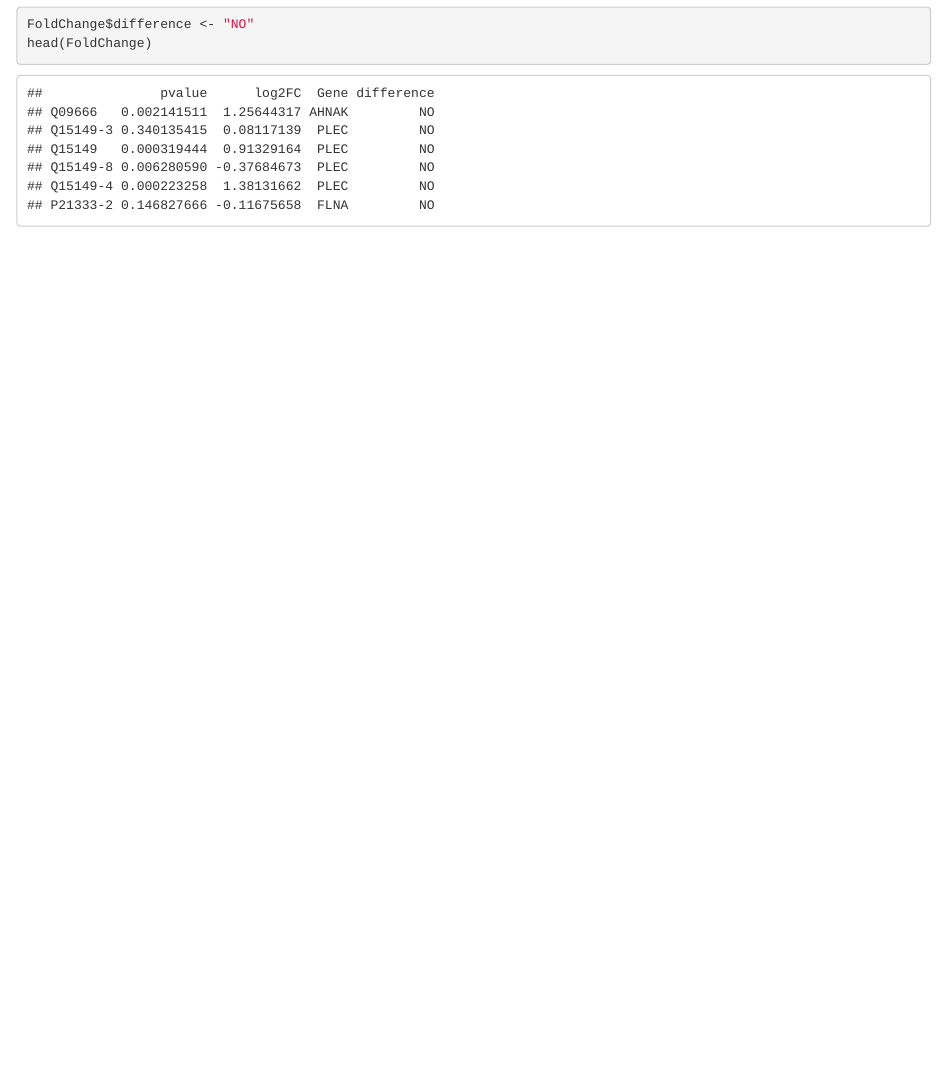
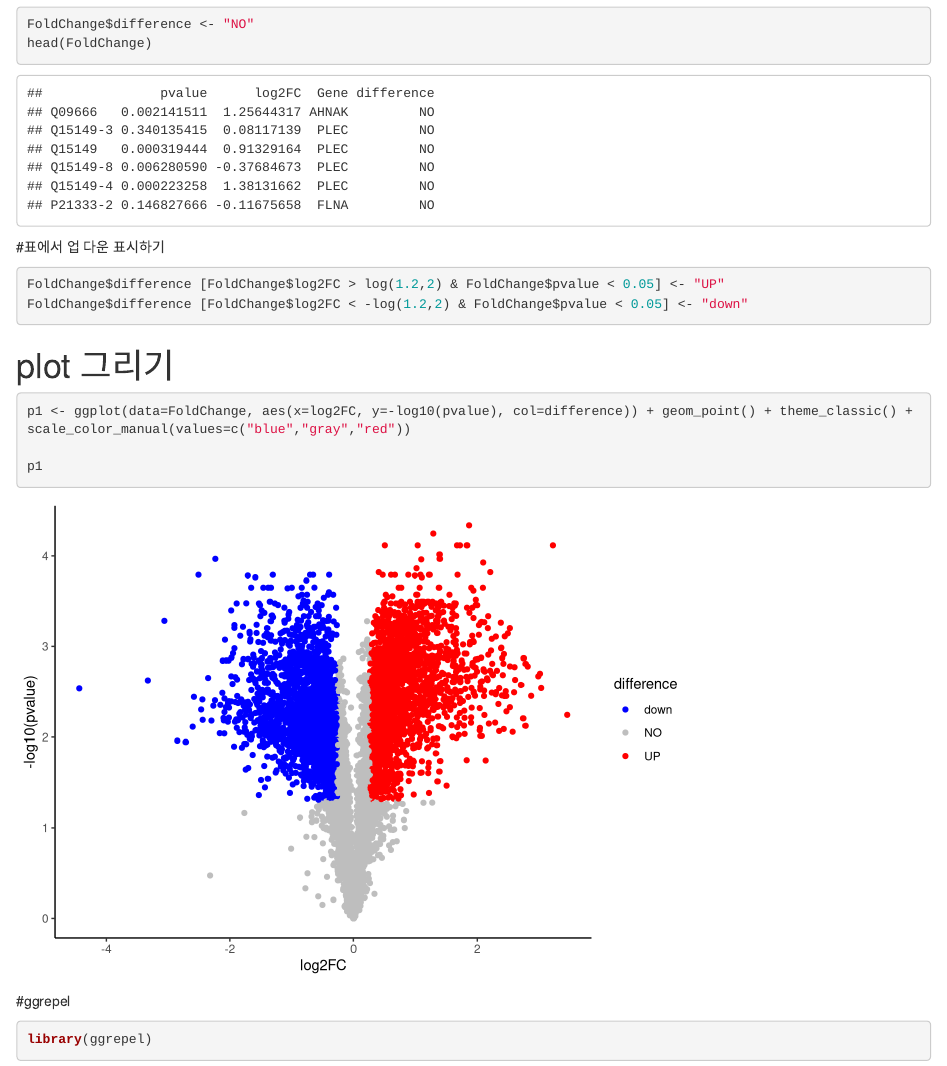
Before and after one commit to eunhong714/Rstudy, an R Markdown document (DTRC_R_lecture-main/Day2/githubupload.Rmd): the page in a window 1100 px wide, from 710 px down. Rendered offline with R 4.5, knitr and Pandoc, with nearby package versions.

Commit message:
update2
update2

````diff
--- a/DTRC_R_lecture-main/Day2/githubupload.Rmd
+++ b/DTRC_R_lecture-main/Day2/githubupload.Rmd
@@ -22,3 +22,19 @@ head(FoldChange)
 FoldChange$difference <- "NO"
 head(FoldChange)
 ```
+
+#표에서 업 다운 표시하기
+```{r}
+FoldChange$difference [FoldChange$log2FC > log(1.2,2) & FoldChange$pvalue < 0.05] <- "UP"
+FoldChange$difference [FoldChange$log2FC < -log(1.2,2) & FoldChange$pvalue < 0.05] <- "down"
+```
+# plot 그리기
+```{r}
+p1 <- ggplot(data=FoldChange, aes(x=log2FC, y=-log10(pvalue), col=difference)) + geom_point() + theme_classic() + scale_color_manual(values=c("blue","gray","red"))
+
+p1
+```
+#ggrepel
+```{r}
+library(ggrepel)
+```
````
